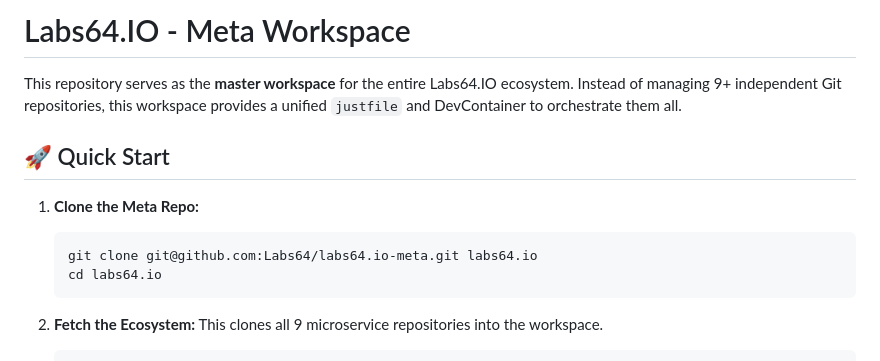
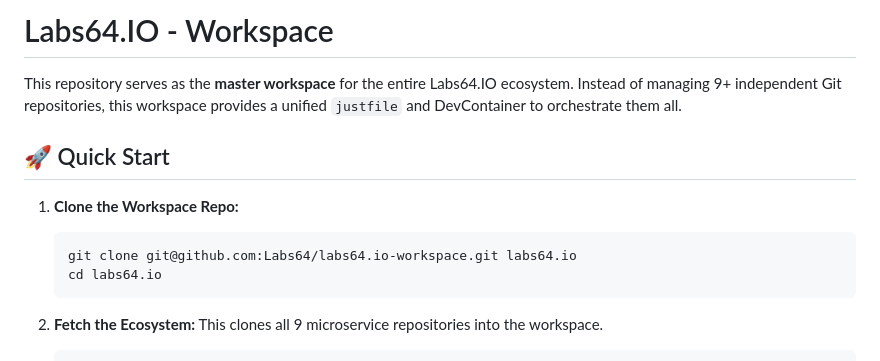
Before and after one commit to Labs64/labs64.io-workspace, a Markdown page: README.md, the part around the change. Rendered like a GitHub page.

Commit message:
docs: rename Meta Workspace to Workspace in README

````diff
--- a/README.md
+++ b/README.md
@@ -1,12 +1,12 @@
-# Labs64.IO - Meta Workspace
+# Labs64.IO - Workspace
 
 This repository serves as the **master workspace** for the entire Labs64.IO ecosystem. Instead of managing 9+ independent Git repositories, this workspace provides a unified `justfile` and DevContainer to orchestrate them all.
 
 ## 🚀 Quick Start
 
-1. **Clone the Meta Repo:**
+1. **Clone the Workspace Repo:**
    ```bash
-   git clone git@github.com:Labs64/labs64.io-meta.git labs64.io
+   git clone git@github.com:Labs64/labs64.io-workspace.git labs64.io
    cd labs64.io
    ```
 
````
